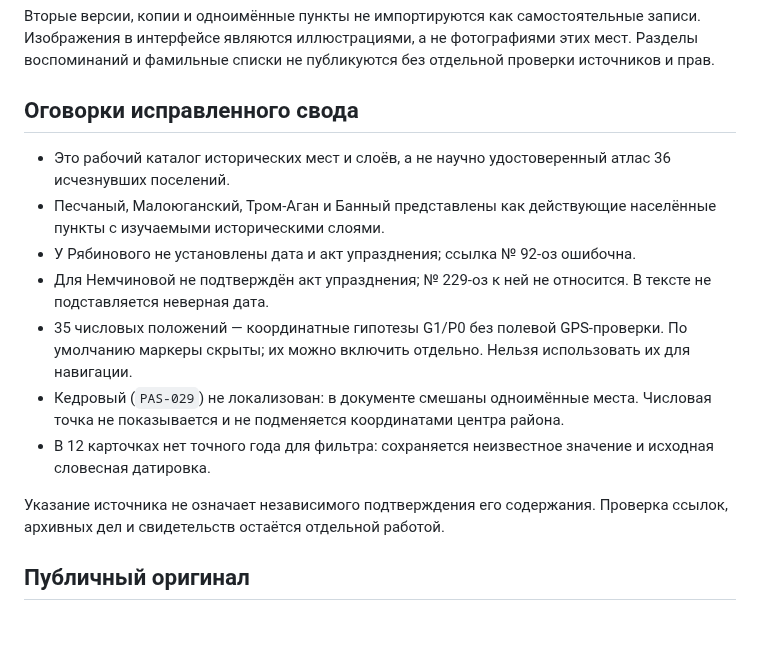
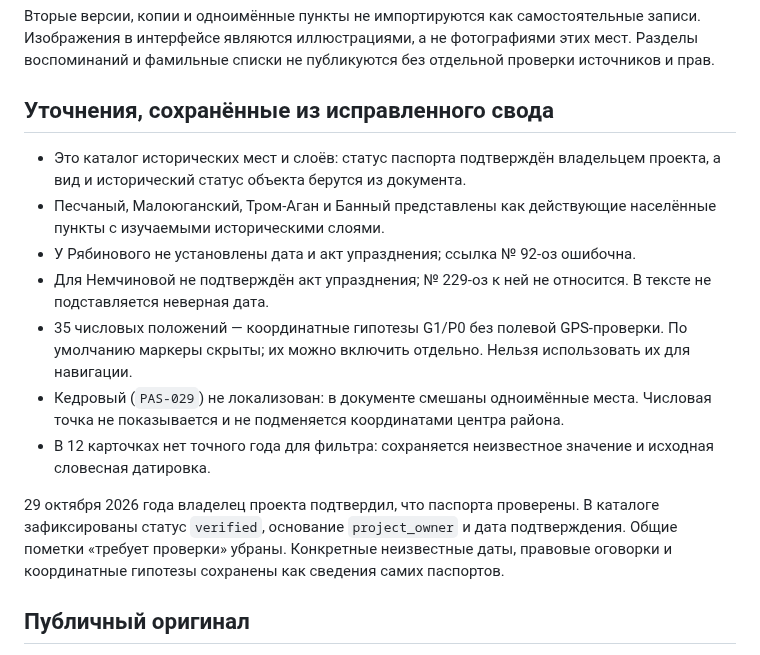
Before and after one commit to zuubra1985-hash/Karta-pamyati-Yugry, a Markdown page: docs/SOURCES.md, the part around the change. Drawn GitHub-style; blank space fills up the shorter version.

```diff
--- a/docs/SOURCES.md
+++ b/docs/SOURCES.md
@@ -10,9 +10,9 @@
 
 Вторые версии, копии и одноимённые пункты не импортируются как самостоятельные записи. Изображения в интерфейсе являются иллюстрациями, а не фотографиями этих мест. Разделы воспоминаний и фамильные списки не публикуются без отдельной проверки источников и прав.
 
-## Оговорки исправленного свода
+## Уточнения, сохранённые из исправленного свода
 
-- Это рабочий каталог исторических мест и слоёв, а не научно удостоверенный атлас 36 исчезнувших поселений.
+- Это каталог исторических мест и слоёв: статус паспорта подтверждён владельцем проекта, а вид и исторический статус объекта берутся из документа.
 - Песчаный, Малоюганский, Тром-Аган и Банный представлены как действующие населённые пункты с изучаемыми историческими слоями.
 - У Рябинового не установлены дата и акт упразднения; ссылка № 92-оз ошибочна.
 - Для Немчиновой не подтверждён акт упразднения; № 229-оз к ней не относится. В тексте не подставляется неверная дата.
@@ -20,7 +20,7 @@
 - Кедровый (`PAS-029`) не локализован: в документе смешаны одноимённые места. Числовая точка не показывается и не подменяется координатами центра района.
 - В 12 карточках нет точного года для фильтра: сохраняется неизвестное значение и исходная словесная датировка.
 
-Указание источника не означает независимого подтверждения его содержания. Проверка ссылок, архивных дел и свидетельств остаётся отдельной работой.
+29 октября 2026 года владелец проекта подтвердил, что паспорта проверены. В каталоге зафиксированы статус `verified`, основание `project_owner` и дата подтверждения. Общие пометки «требует проверки» убраны. Конкретные неизвестные даты, правовые оговорки и координатные гипотезы сохранены как сведения самих паспортов.
 
 ## Публичный оригинал
 
```
Also changed, not shown: README.md (+9 -5 lines), docs/VALIDATION.md (+3 -3 lines), docs/desktop.png, docs/mobile.png, docs/passport-card.png, 10 other files.
